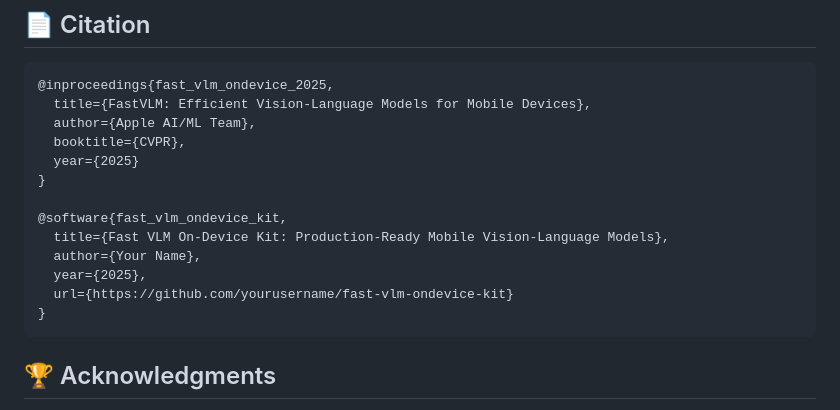
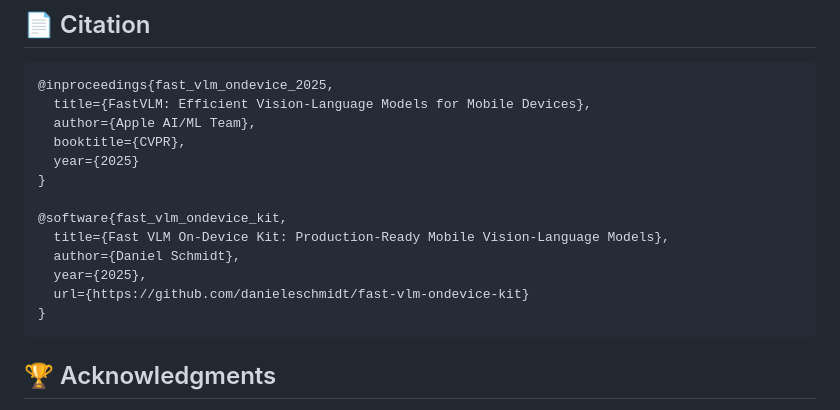
Before and after one commit to danieleschmidt/fast-vlm-ondevice-kit, a Markdown page: README.md, the part around the change. GitHub-like rendering.

````diff
--- a/README.md
+++ b/README.md
@@ -401,9 +401,9 @@ See [CONTRIBUTING.md](CONTRIBUTING.md) for guidelines.
 
 @software{fast_vlm_ondevice_kit,
   title={Fast VLM On-Device Kit: Production-Ready Mobile Vision-Language Models},
-  author={Your Name},
+  author={Daniel Schmidt},
   year={2025},
-  url={https://github.com/yourusername/fast-vlm-ondevice-kit}
+  url={https://github.com/danieleschmidt/fast-vlm-ondevice-kit}
 }
 ```
 
````
